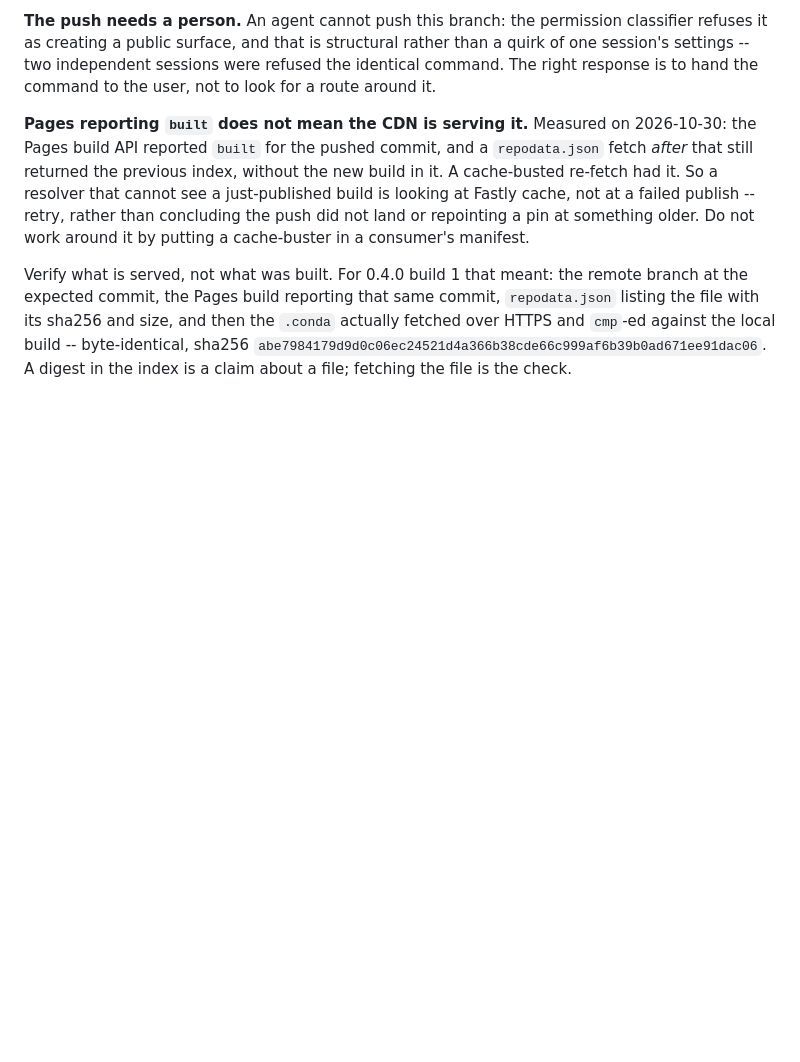
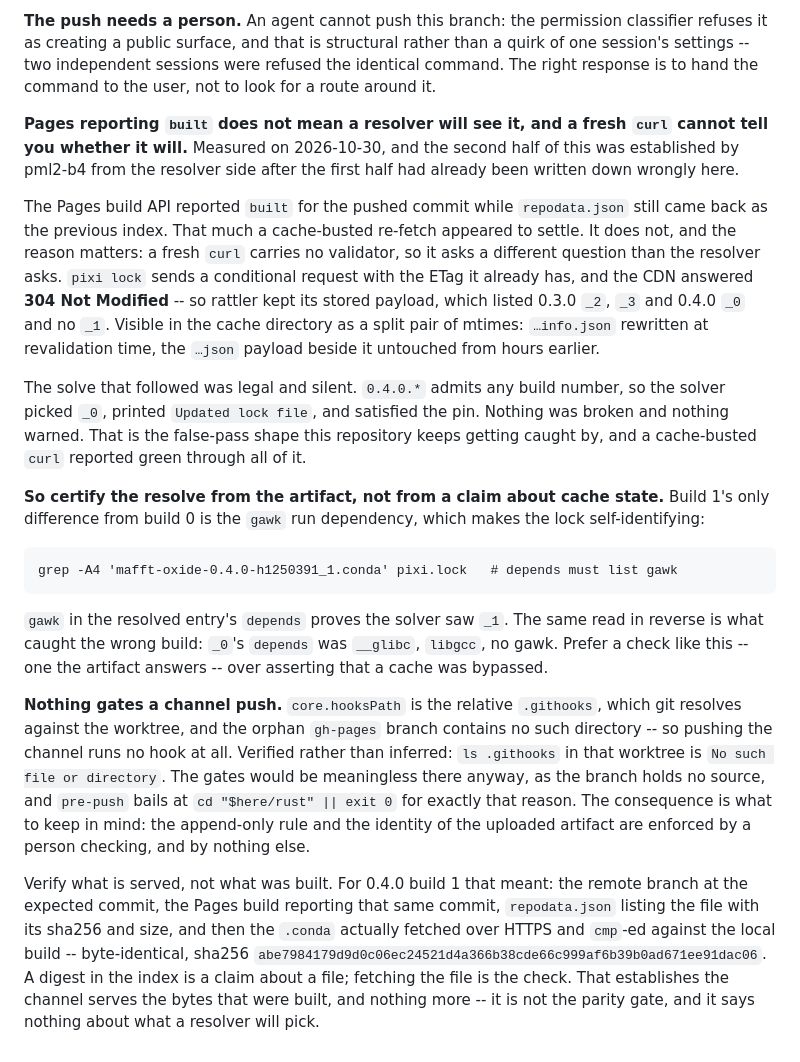
Before and after one commit to Provolut/mafft-oxide, a Markdown page: provolut/DEPLOYMENT.md, the part around the change. GitHub-like rendering; blank space fills up the shorter version.

Commit message:
docs: the cache-busted curl reported green while the solver took the old build
The advice written here yesterday was wrong in the way that matters: it said a
cache-busted re-fetch settles whether a published build is visible, and told
the next person to retry on that basis. pml2-b4 established from the resolver
side that it settles nothing.

A fresh curl carries no validator, so it asks a different question than the
resolver asks. `pixi lock` sent a conditional request with its stored ETag,
the CDN answered 304, and rattler kept a payload listing 0.4.0 build 0 and no
build 1 -- visible as a split pair of mtimes in the cache directory, the info
file rewritten at revalidation time and the payload beside it untouched. The
solve was then legal and silent, because `0.4.0.*` admits any build number: it
picked build 0, printed `Updated lock file`, and satisfied the pin. A
cache-busted curl reported green throughout.

So the section now says to certify the resolve from the artifact instead.
Build 1 differs from build 0 only by the gawk run dependency, which makes the
lock self-identifying -- gawk in the resolved entry's depends proves the
solver saw build 1, and its absence is what identified the wrong build. A
check the artifact answers beats an assertion that a cache was bypassed.

Also recorded, found while checking a claim that the channel push had been
refused by this hook: nothing gates a channel push at all. core.hooksPath is
relative, git resolves it against the worktree, and the orphan gh-pages branch
has no .githooks -- so no hook runs there. The gates would have nothing to say
on a branch holding no source, and pre-push bails at `cd "$here/rust"` for
that reason. What follows is worth holding onto: the append-only rule and the
identity of the uploaded artifact are enforced by a person checking and by
nothing else.

```diff
--- a/provolut/DEPLOYMENT.md
+++ b/provolut/DEPLOYMENT.md
@@ -290,14 +290,47 @@ rather than a quirk of one session's settings -- two independent sessions were
 refused the identical command. The right response is to hand the command to
 the user, not to look for a route around it.
 
-**Pages reporting `built` does not mean the CDN is serving it.** Measured on
-2026-10-30: the Pages build API reported `built` for the pushed commit, and a
-`repodata.json` fetch *after* that still returned the previous index, without
-the new build in it. A cache-busted re-fetch had it. So a resolver that cannot
-see a just-published build is looking at Fastly cache, not at a failed
-publish -- retry, rather than concluding the push did not land or repointing a
-pin at something older. Do not work around it by putting a cache-buster in a
-consumer's manifest.
+**Pages reporting `built` does not mean a resolver will see it, and a fresh
+`curl` cannot tell you whether it will.** Measured on 2026-10-30, and the
+second half of this was established by pml2-b4 from the resolver side after
+the first half had already been written down wrongly here.
+
+The Pages build API reported `built` for the pushed commit while
+`repodata.json` still came back as the previous index. That much a cache-busted
+re-fetch appeared to settle. It does not, and the reason matters: a fresh
+`curl` carries no validator, so it asks a different question than the resolver
+asks. `pixi lock` sends a conditional request with the ETag it already has, and
+the CDN answered **304 Not Modified** -- so rattler kept its stored payload,
+which listed 0.3.0 `_2`, `_3` and 0.4.0 `_0` and no `_1`. Visible in the cache
+directory as a split pair of mtimes: `…info.json` rewritten at revalidation
+time, the `…json` payload beside it untouched from hours earlier.
+
+The solve that followed was legal and silent. `0.4.0.*` admits any build
+number, so the solver picked `_0`, printed `Updated lock file`, and satisfied
+the pin. Nothing was broken and nothing warned. That is the false-pass shape
+this repository keeps getting caught by, and a cache-busted `curl` reported
+green through all of it.
+
+**So certify the resolve from the artifact, not from a claim about cache
+state.** Build 1's only difference from build 0 is the `gawk` run dependency,
+which makes the lock self-identifying:
+
+    grep -A4 'mafft-oxide-0.4.0-h1250391_1.conda' pixi.lock   # depends must list gawk
+
+`gawk` in the resolved entry's `depends` proves the solver saw `_1`. The same
+read in reverse is what caught the wrong build: `_0`'s `depends` was
+`__glibc`, `libgcc`, no gawk. Prefer a check like this -- one the artifact
+answers -- over asserting that a cache was bypassed.
+
+**Nothing gates a channel push.** `core.hooksPath` is the relative
+`.githooks`, which git resolves against the worktree, and the orphan
+`gh-pages` branch contains no such directory -- so pushing the channel runs no
+hook at all. Verified rather than inferred: `ls .githooks` in that worktree is
+`No such file or directory`. The gates would be meaningless there anyway, as
+the branch holds no source, and `pre-push` bails at `cd "$here/rust" || exit
+0` for exactly that reason. The consequence is what to keep in mind: the
+append-only rule and the identity of the uploaded artifact are enforced by a
+person checking, and by nothing else.
 
 Verify what is served, not what was built. For 0.4.0 build 1 that meant: the
 remote branch at the expected commit, the Pages build reporting that same
@@ -305,4 +338,7 @@ commit, `repodata.json` listing the file with its sha256 and size, and then
 the `.conda` actually fetched over HTTPS and `cmp`-ed against the local build
 -- byte-identical, sha256
 `abe7984179d9d0c06ec24521d4a366b38cde66c999af6b39b0ad671ee91dac06`. A digest
-in the index is a claim about a file; fetching the file is the check.
+in the index is a claim about a file; fetching the file is the check. That
+establishes the channel serves the bytes that were built, and nothing more --
+it is not the parity gate, and it says nothing about what a resolver will
+pick.
```
